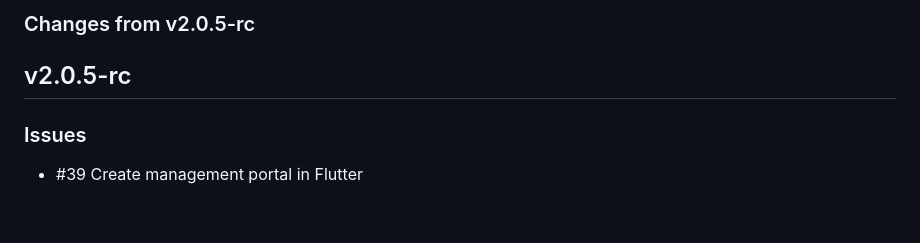
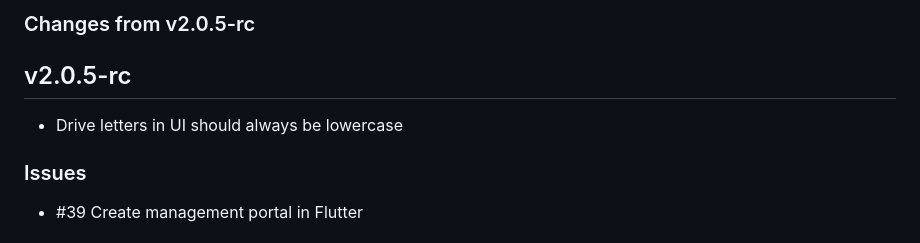
Before and after one commit to BlockStorage1/repertory, a Markdown page: CHANGELOG.md, the part around the change. Drawn GitHub-style; blank space fills up the shorter version.

```diff
--- a/CHANGELOG.md
+++ b/CHANGELOG.md
@@ -12,6 +12,8 @@
 ### Changes from v2.0.5-rc
 
 ## v2.0.5-rc
+
+* Drive letters in UI should always be lowercase
 
 <!-- markdownlint-disable-next-line -->
 ### Issues
```
